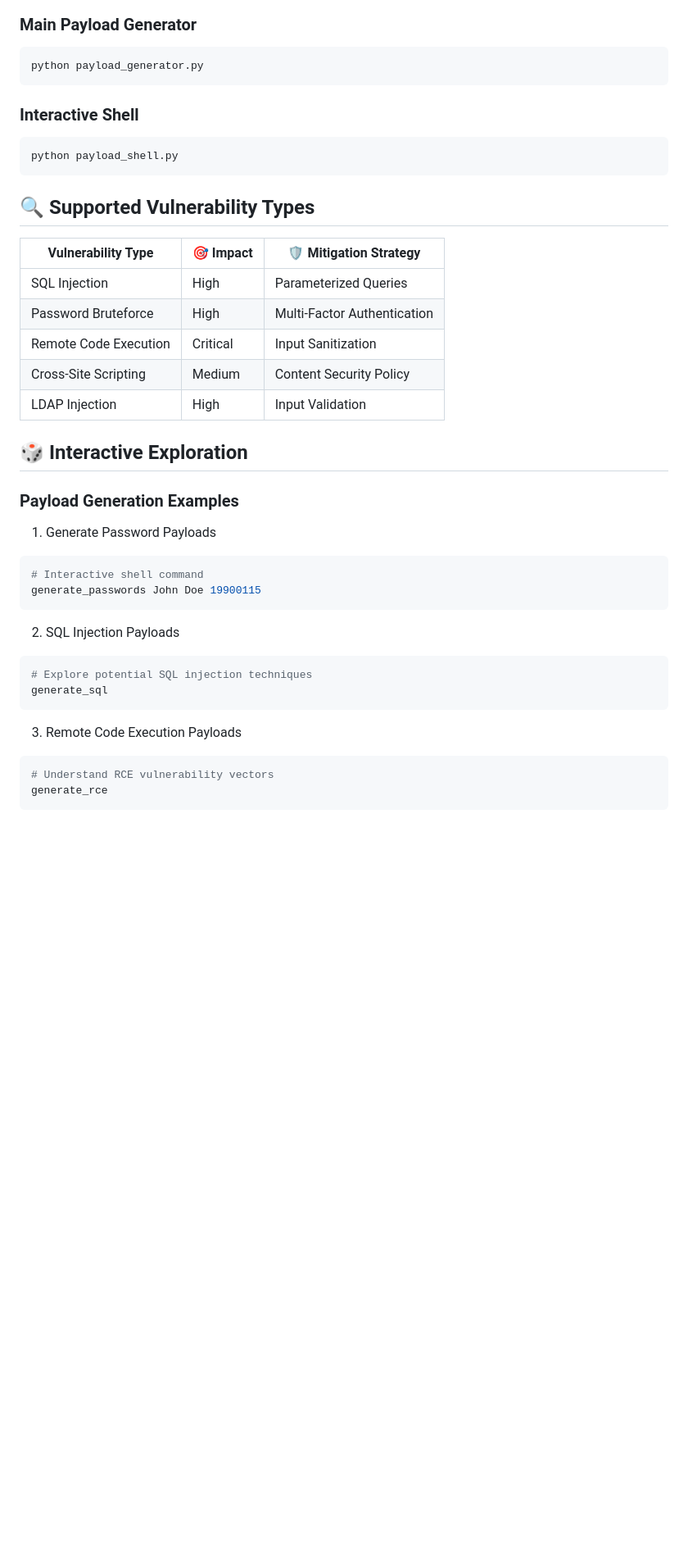
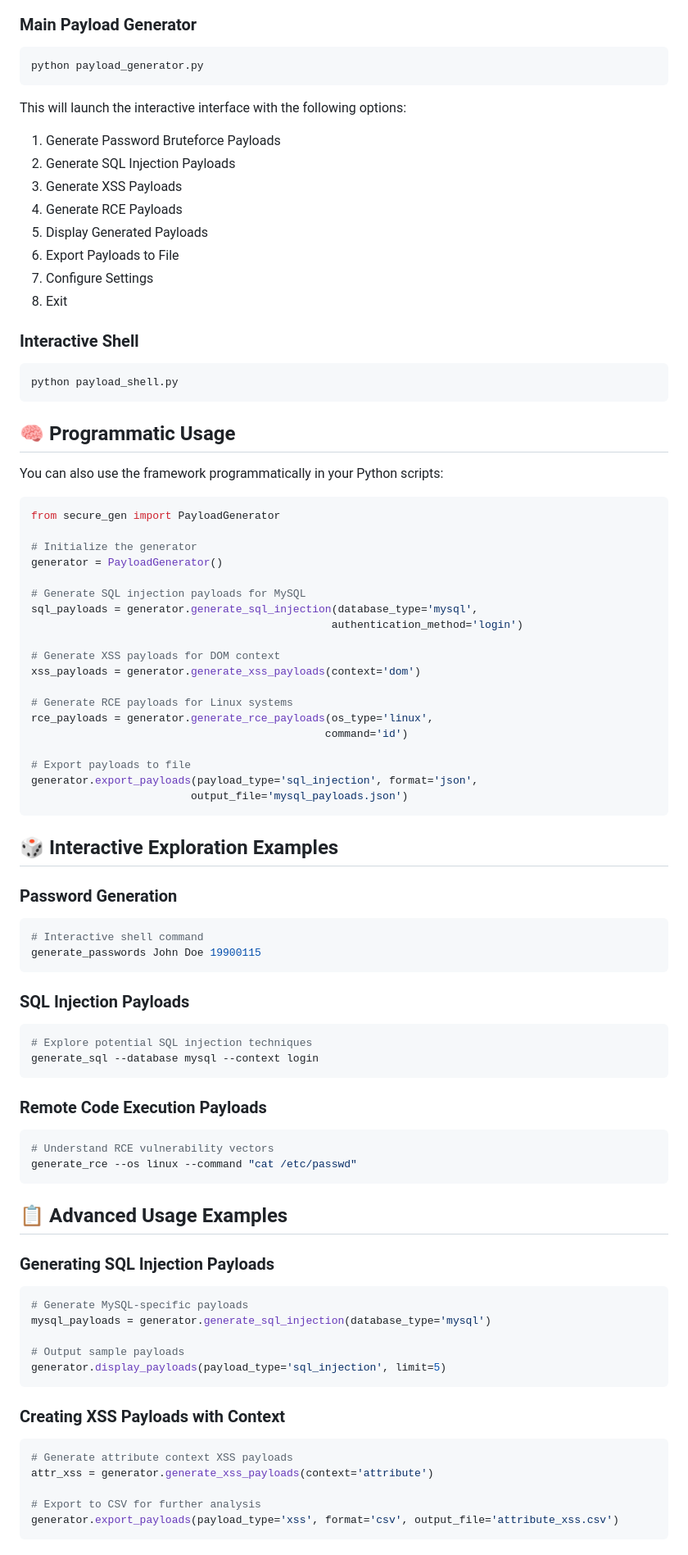
Before and after one commit to anubhavmohandas/secure_gen, a Markdown page: readme.md, the part around one of its changes. Shown at 82% size. Rendered like a GitHub page; blank space fills up the shorter version.

````diff
--- a/readme.md
+++ b/readme.md
@@ -41,40 +67,85 @@ pip install -r requirements.txt
 python payload_generator.py
 ```
 
+This will launch the interactive interface with the following options:
+
+1. Generate Password Bruteforce Payloads
+2. Generate SQL Injection Payloads
+3. Generate XSS Payloads
+4. Generate RCE Payloads
+5. Display Generated Payloads
+6. Export Payloads to File
+7. Configure Settings
+8. Exit
+
 ### Interactive Shell
 ```bash
 python payload_shell.py
 ```
 
-## 🔍 Supported Vulnerability Types
+## 🧠 Programmatic Usage
 
-| Vulnerability Type | 🎯 Impact | 🛡️ Mitigation Strategy |
-|-------------------|-----------|------------------------|
-| SQL Injection | High | Parameterized Queries |
-| Password Bruteforce | High | Multi-Factor Authentication |
-| Remote Code Execution | Critical | Input Sanitization |
-| Cross-Site Scripting | Medium | Content Security Policy |
-| LDAP Injection | High | Input Validation |
+You can also use the framework programmatically in your Python scripts:
 
-## 🎲 Interactive Exploration
+```python
+from secure_gen import PayloadGenerator
 
-### Payload Generation Examples
+# Initialize the generator
+generator = PayloadGenerator()
 
-1. Generate Password Payloads
+# Generate SQL injection payloads for MySQL
+sql_payloads = generator.generate_sql_injection(database_type='mysql',
+                                               authentication_method='login')
+
+# Generate XSS payloads for DOM context
+xss_payloads = generator.generate_xss_payloads(context='dom')
+
+# Generate RCE payloads for Linux systems
+rce_payloads = generator.generate_rce_payloads(os_type='linux',
+                                              command='id')
+
+# Export payloads to file
+generator.export_payloads(payload_type='sql_injection', format='json',
+                         output_file='mysql_payloads.json')
+```
+
+## 🎲 Interactive Exploration Examples
+
+### Password Generation
 ```bash
 # Interactive shell command
 generate_passwords John Doe 19900115
 ```
 
-2. SQL Injection Payloads
+### SQL Injection Payloads
 ```bash
 # Explore potential SQL injection techniques
-generate_sql
+generate_sql --database mysql --context login
 ```
 
-3. Remote Code Execution Payloads
+### Remote Code Execution Payloads
 ```bash
 # Understand RCE vulnerability vectors
-generate_rce
+generate_rce --os linux --command "cat /etc/passwd"
 ```
 
+## 📋 Advanced Usage Examples
+
+### Generating SQL Injection Payloads
+```python
+# Generate MySQL-specific payloads
+mysql_payloads = generator.generate_sql_injection(database_type='mysql')
+
+# Output sample payloads
+generator.display_payloads(payload_type='sql_injection', limit=5)
+```
+
+### Creating XSS Payloads with Context
+```python
+# Generate attribute context XSS payloads
+attr_xss = generator.generate_xss_payloads(context='attribute')
+
+# Export to CSV for further analysis
+generator.export_payloads(payload_type='xss', format='csv', output_file='attribute_xss.csv')
+```
+
````
Also changed, not shown: other parts of readme.md (+79 -25 lines).
